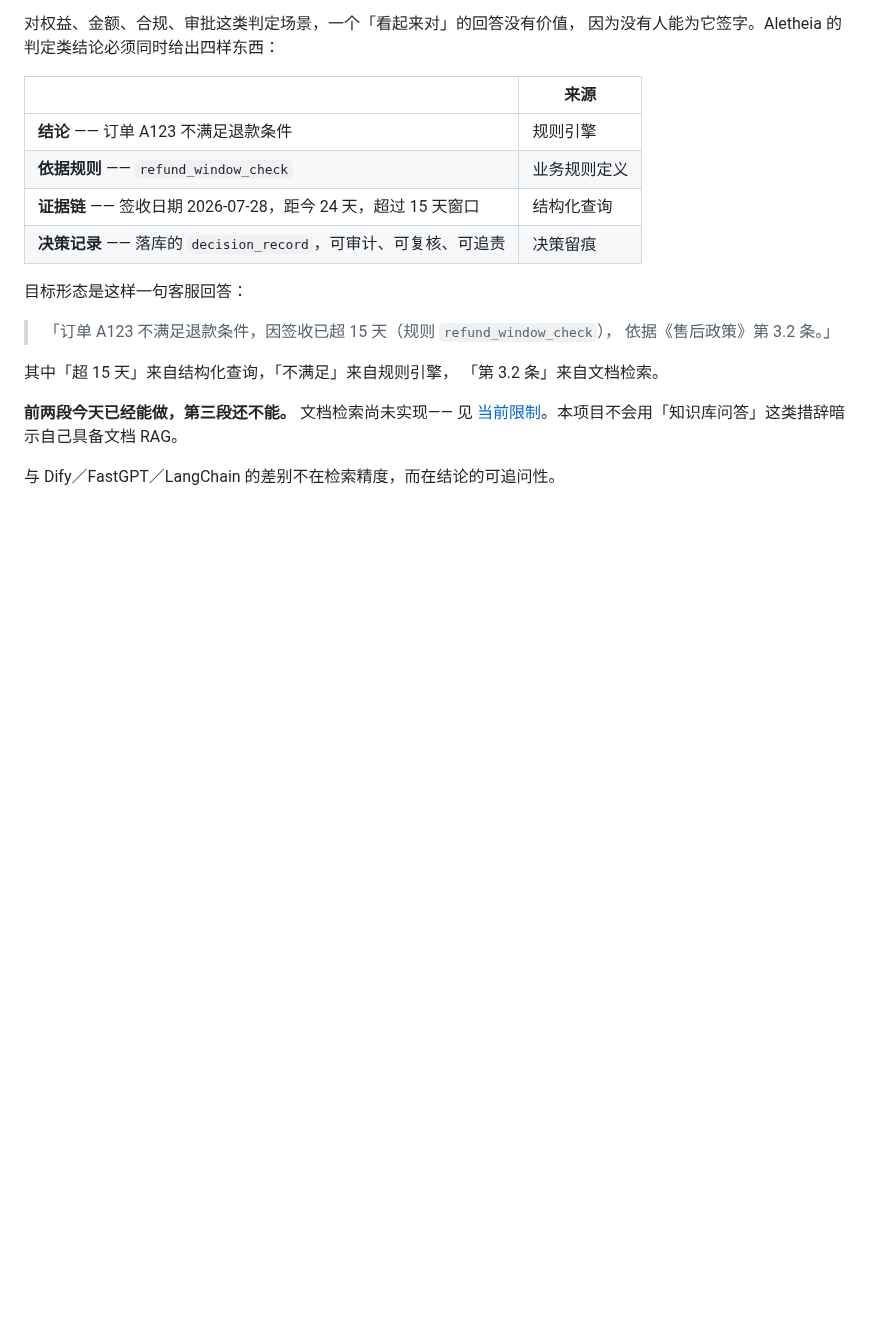
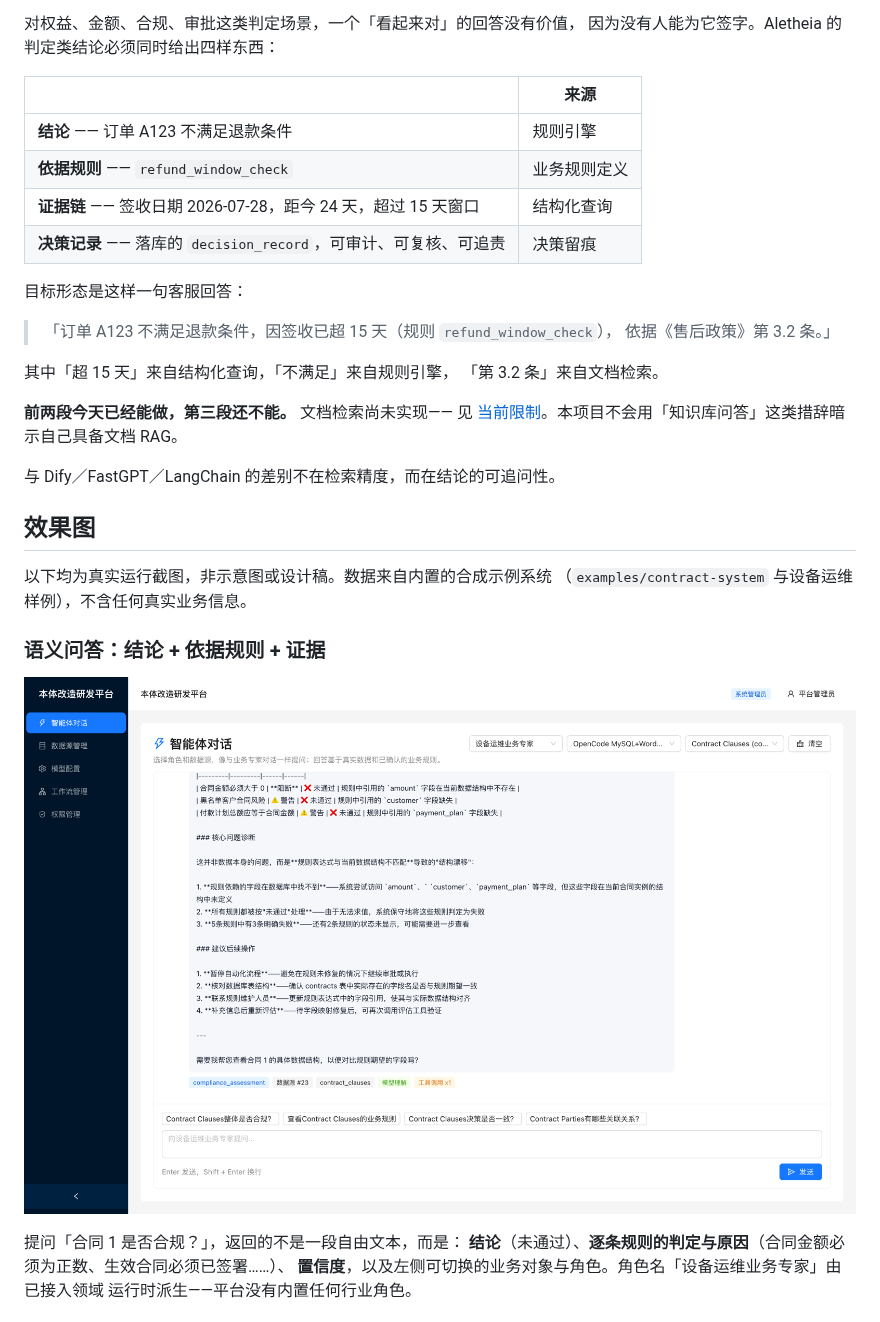
Before and after one commit to S0ra-ai/Aletheia-onto, a Markdown page: README.md, the part around one of its changes. Drawn GitHub-style; pictures changed too: docs/images/01-semantic-qa-with-evidence.png (added); blank space fills up the shorter version.

```diff
--- a/README.md
+++ b/README.md
@@ -44,3 +44,18 @@ Aletheia（ἀλήθεια）是古希腊语的「真理」，亦为真理女神
 见 [当前限制](#当前限制)。本项目不会用「知识库问答」这类措辞暗示自己具备文档 RAG。
 
 与 Dify／FastGPT／LangChain 的差别不在检索精度，而在结论的可追问性。
+
+## 效果图
+
+以下均为真实运行截图，非示意图或设计稿。数据来自内置的合成示例系统
+（`examples/contract-system` 与设备运维样例），不含任何真实业务信息。
+
+### 语义问答：结论 + 依据规则 + 证据
+
+![语义问答与判定依据](docs/images/01-semantic-qa-with-evidence.png)
+
+提问「合同 1 是否合规？」，返回的不是一段自由文本，而是：
+**结论**（未通过）、**逐条规则的判定与原因**（合同金额必须为正数、生效合同必须已签署……）、
+**置信度**，以及左侧可切换的业务对象与角色。角色名「设备运维业务专家」由已接入领域
+运行时派生——平台没有内置任何行业角色。
+
```
Also changed, not shown: other parts of README.md (+28 -0 lines), CONTRIBUTING.md (+19 -0 lines), README.en.md (+41 -0 lines), docs/images/02-data-source-onboarding.png (added), docs/images/03-ontology-objects.png (added), docs/images/04-governance-release-gate.png (added), docs/images/05-roles-and-permissions.png (added).
